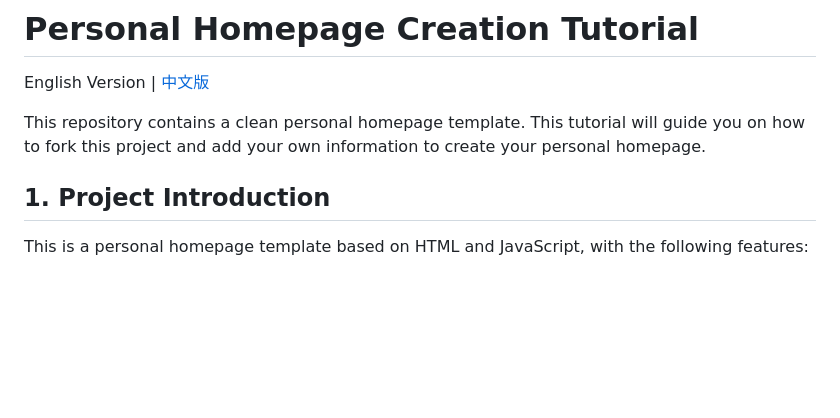
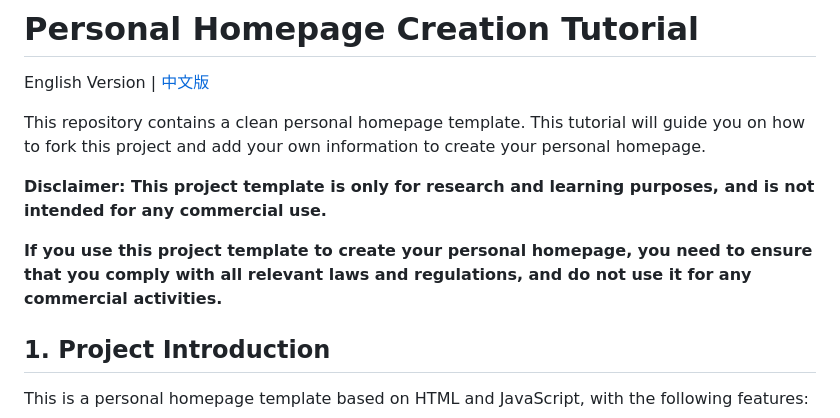
Before and after one commit to Chen-Kaixiang-HuiAn/Chen-Kaixiang-HuiAn.github.io, a Markdown page: README.md, the part around the change. Rendered like a GitHub page; blank space fills up the shorter version.

```diff
--- a/README.md
+++ b/README.md
@@ -3,6 +3,10 @@
 English Version | [中文版](README_zh.md)
 
 This repository contains a clean personal homepage template. This tutorial will guide you on how to fork this project and add your own information to create your personal homepage.
+
+**Disclaimer: This project template is only for research and learning purposes, and is not intended for any commercial use.**
+
+**If you use this project template to create your personal homepage, you need to ensure that you comply with all relevant laws and regulations, and do not use it for any commercial activities.**
 
 ## 1. Project Introduction
 
```
Also changed, not shown: README_zh.md (+4 -0 lines).
